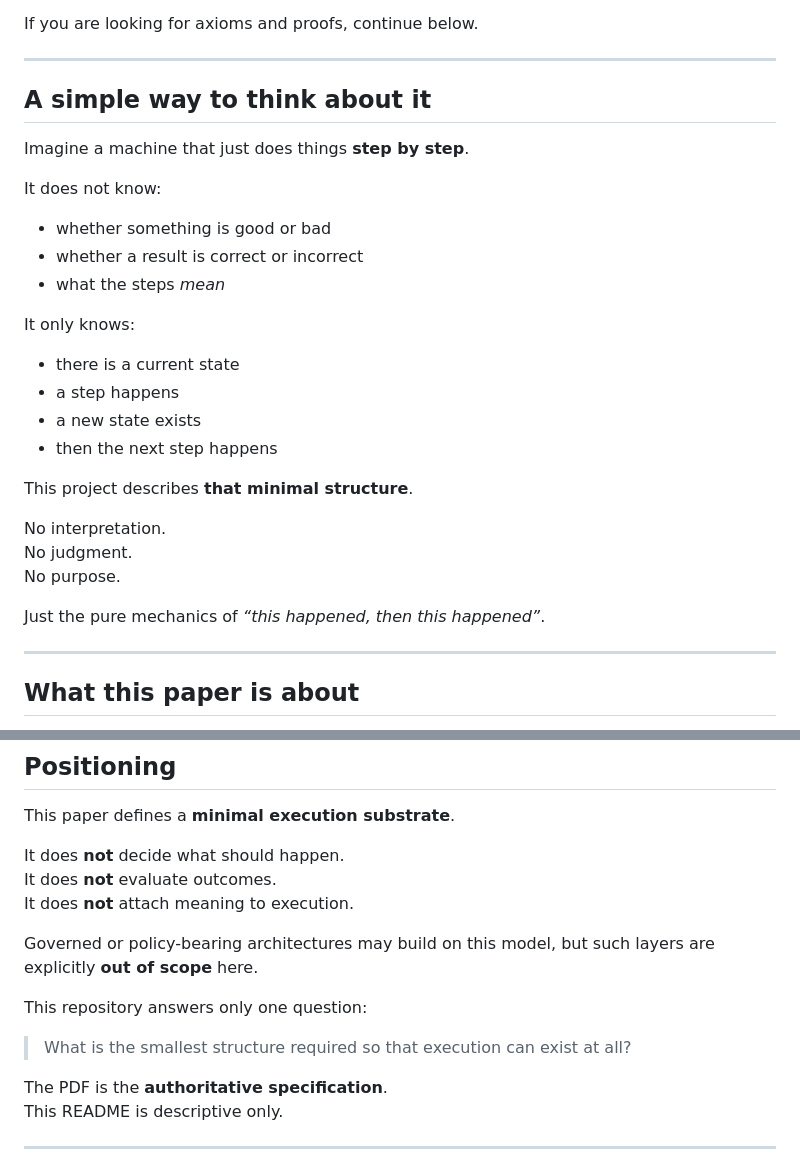
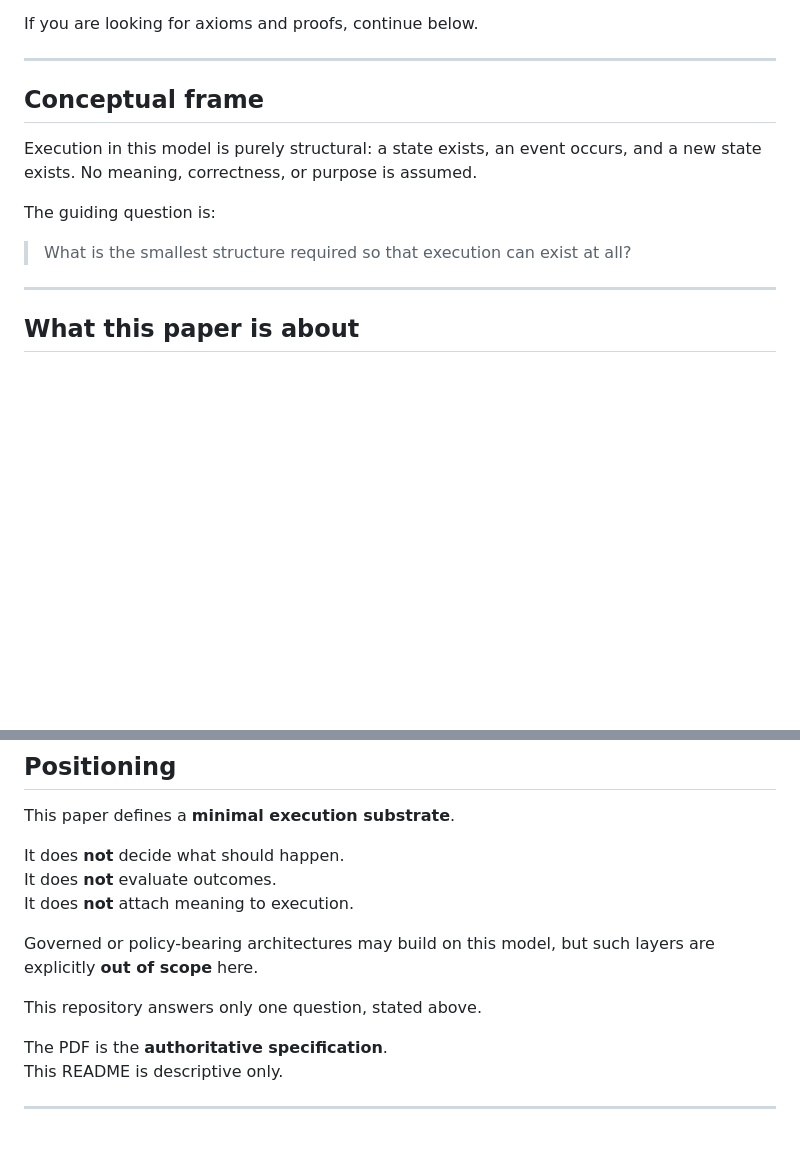
Before and after one commit to lukaspfisterch/execution-without-normativity, a Markdown page: README.md, 2 parts joined by grey strips. GitHub-like rendering; blank space fills up the shorter version.

Commit message:
Refine README conceptual framing

```diff
--- a/README.md
+++ b/README.md
@@ -14,28 +14,15 @@ If you are looking for axioms and proofs, continue below.
 
 ---
 
-## A simple way to think about it
+## Conceptual frame
 
-Imagine a machine that just does things **step by step**.
+Execution in this model is purely structural:
+a state exists, an event occurs, and a new state exists.
+No meaning, correctness, or purpose is assumed.
 
-It does not know:
-- whether something is good or bad
-- whether a result is correct or incorrect
-- what the steps *mean*
+The guiding question is:
 
-It only knows:
-- there is a current state
-- a step happens
-- a new state exists
-- then the next step happens
-
-This project describes **that minimal structure**.
-
-No interpretation.
-No judgment.
-No purpose.
-
-Just the pure mechanics of *“this happened, then this happened”*.
+> What is the smallest structure required so that execution can exist at all?
 
 ---
 
@@ -73,9 +60,7 @@ It does **not** attach meaning to execution.
 Governed or policy-bearing architectures may build on this model,
 but such layers are explicitly **out of scope** here.
 
-This repository answers only one question:
-
-> What is the smallest structure required so that execution can exist at all?
+This repository answers only one question, stated above.
 
 The PDF is the **authoritative specification**.
 This README is descriptive only.
```
